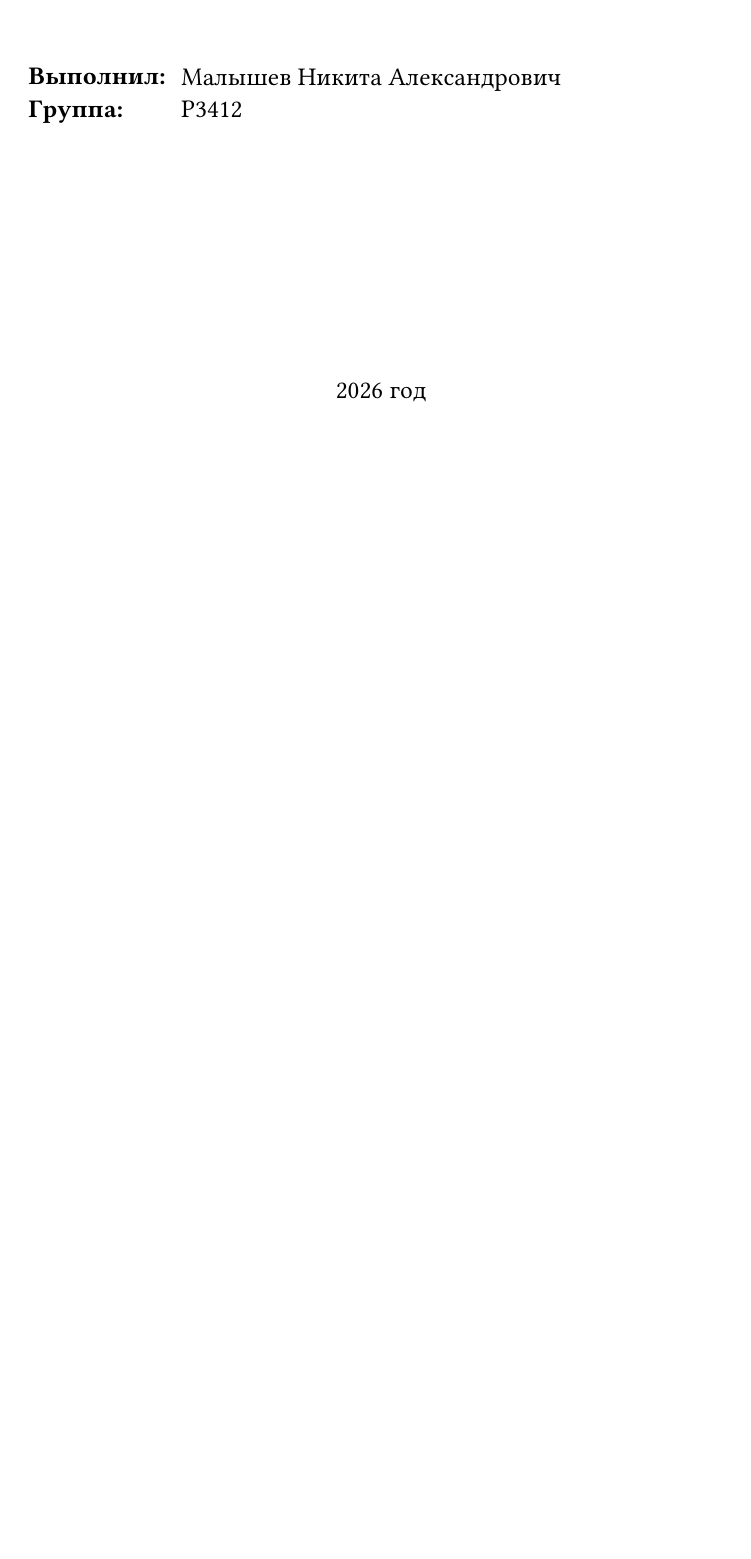
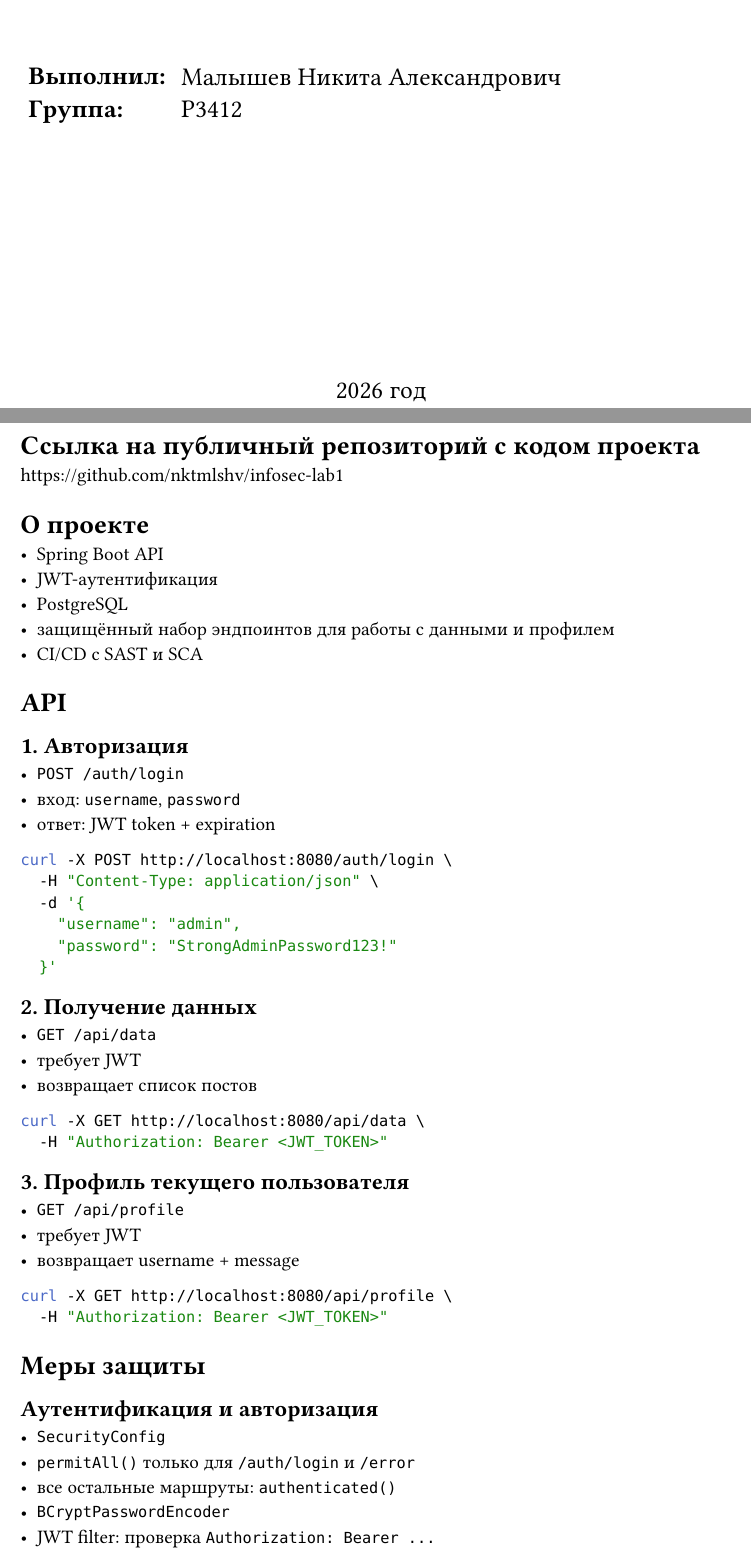
Before and after one commit to nktmlshv/infosec-lab1, a Typst document (docs/report.typ): part of the page before the commit and two parts of pages 1 and 2 of 5 after it, the two joined at a grey line, cut so that both start at the same text, the shorter picture padded with empty space. The pictures show the PDF file docs/report.pdf that the author committed with the source.

Commit message:
doc: add report

````diff
--- a/docs/report.typ
+++ b/docs/report.typ
@@ -32,0 +39,59 @@ stroke: none,
+= Ссылка на публичный репозиторий с кодом проекта
+
+https://github.com/nktmlshv/infosec-lab1
+
+= О проекте
+
+- Spring Boot API
+- JWT-аутентификация
+- PostgreSQL
+- защищённый набор эндпоинтов для работы с данными и профилем
+- CI/CD с SAST и SCA
+
+= API
+
+== 1. Авторизация
+
+- `POST /auth/login`
+- вход: `username`, `password`
+- ответ: JWT token + expiration
+
+```bash
+curl -X POST http://localhost:8080/auth/login \
+  -H "Content-Type: application/json" \
+  -d '{
+    "username": "admin",
+    "password": "StrongAdminPassword123!"
+  }'
+```
+
+== 2. Получение данных
+
+- `GET /api/data`
+- требует JWT
+- возвращает список постов
+
+```bash
+curl -X GET http://localhost:8080/api/data \
+  -H "Authorization: Bearer <JWT_TOKEN>"
+```
+
+== 3. Профиль текущего пользователя
+
+- `GET /api/profile`
+- требует JWT
+- возвращает username + message
+
+```bash
+curl -X GET http://localhost:8080/api/profile \
+  -H "Authorization: Bearer <JWT_TOKEN>"
+```
+
+= Меры защиты
+
+== Аутентификация и авторизация
+
+- `SecurityConfig`
+- `permitAll()` только для `/auth/login` и `/error`
+- все остальные маршруты: `authenticated()`
+- `BCryptPasswordEncoder`
@@ -32,0 +140 @@ stroke: none,
+https://github.com/nktmlshv/infosec-lab1/actions/runs/36674824973
````
Also changed, not shown: docs/media/dependency-check.png (added), docs/media/spotbugsXml.png (added), docs/report.pdf, docs/report.typ (56 more changed lines).
